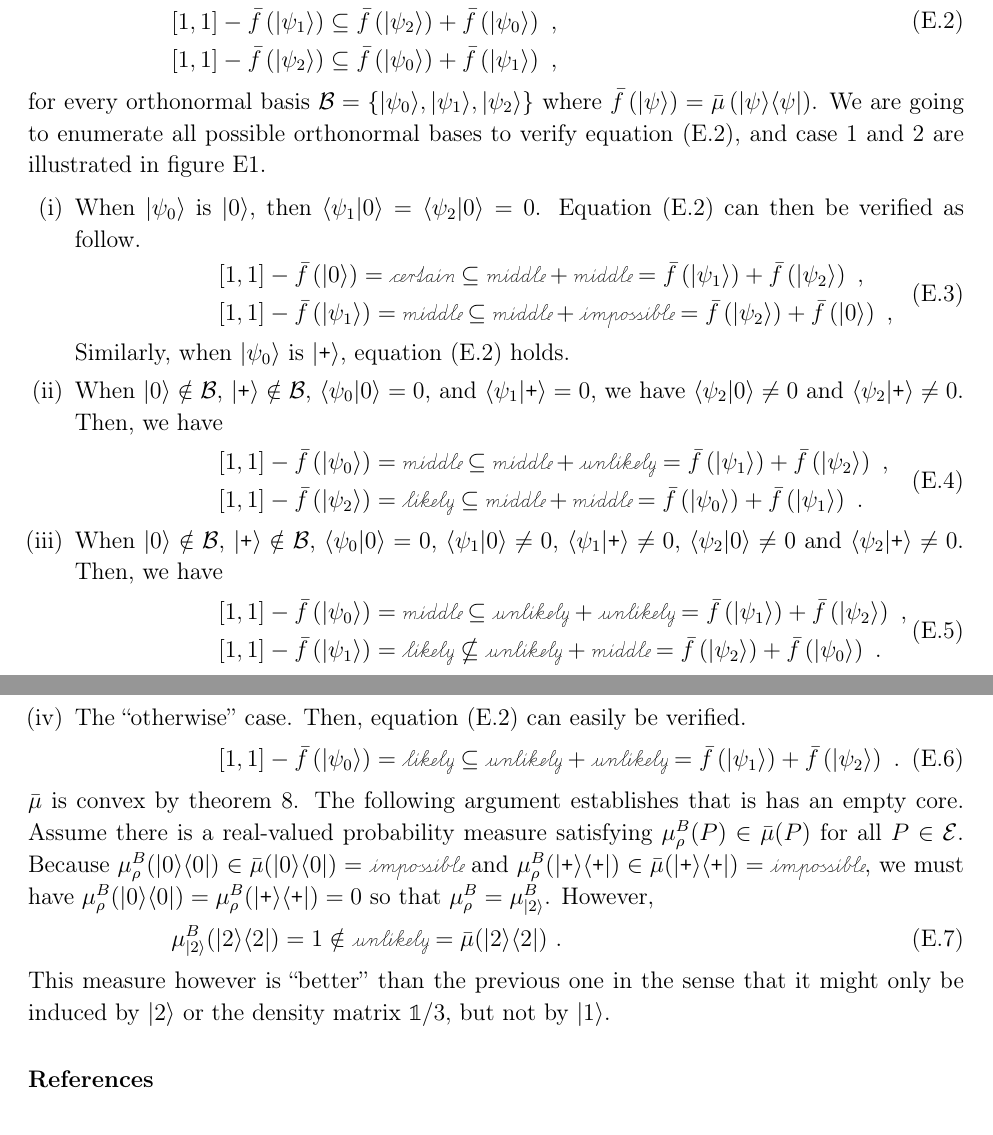
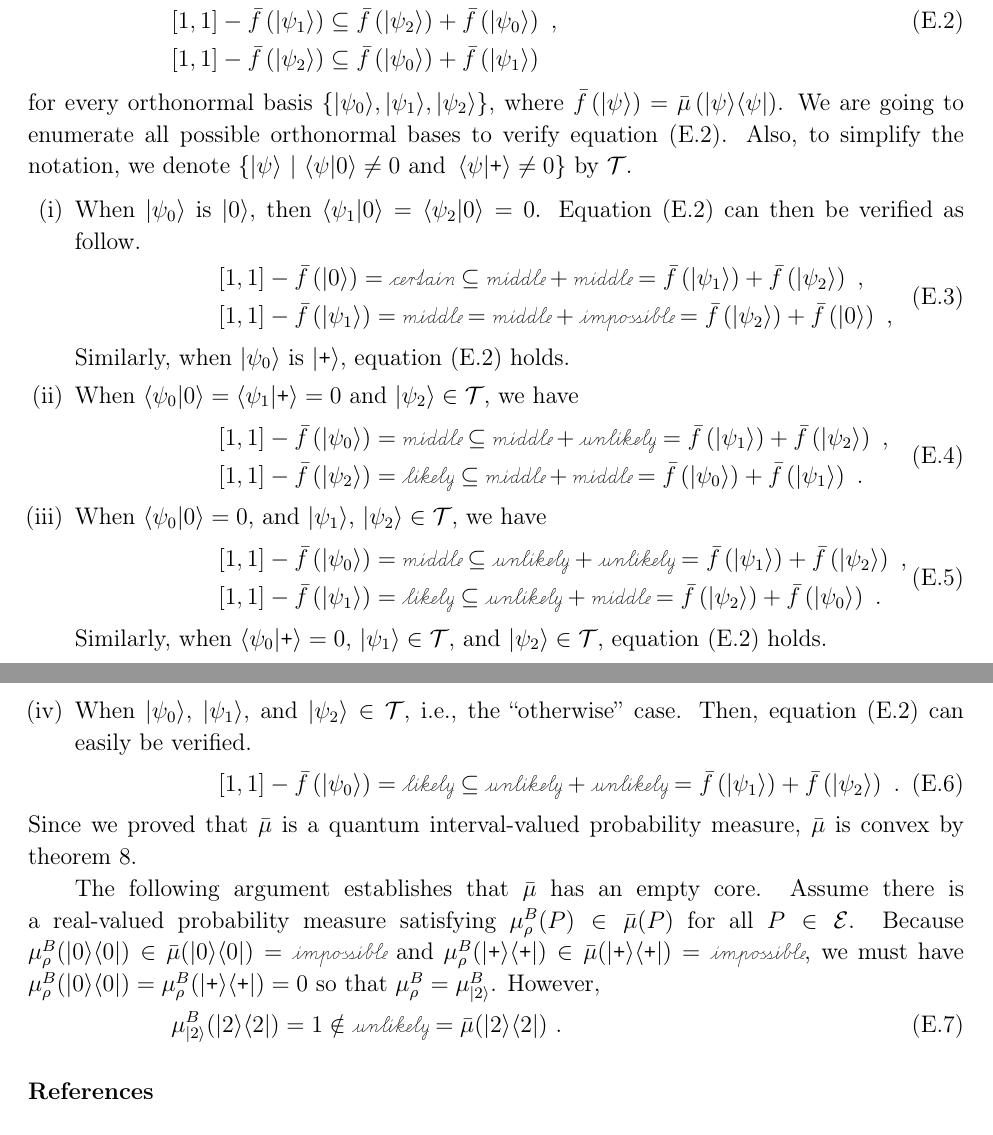
Before and after one commit to yuttai/Contextuality-and-Nonlocality-in-Discrete-Quantum-Theory, a LaTeX paper (prop_iop.tex): two parts of pages 28 and 29 of 33, joined at a grey line, cut so that both start at the same text. Compiled offline with pdfLaTeX.

Commit message:
prop_iop.tex \section{Examples for Quantum Interval-valued Probability Measures} Updating...

```diff
--- a/prop_iop.tex
+++ b/prop_iop.tex
@@ -1622,57 +1622,59 @@ $\bar{f}$ satisfying
 \begin{equation}\eqalign{
 \left[1,1\right]-\bar{f}\left(\ket{\psi_0}\right)\subseteq\bar{f}\left(\ket{\psi_1}\right)+\bar{f}\left(\ket{\psi_2}\right)\textrm{ ,}\\
 \left[1,1\right]-\bar{f}\left(\ket{\psi_1}\right)\subseteq\bar{f}\left(\ket{\psi_2}\right)+\bar{f}\left(\ket{\psi_0}\right)\textrm{ ,}\\
-\left[1,1\right]-\bar{f}\left(\ket{\psi_2}\right)\subseteq\bar{f}\left(\ket{\psi_0}\right)+\bar{f}\left(\ket{\psi_1}\right)\textrm{ ,}
+\left[1,1\right]-\bar{f}\left(\ket{\psi_2}\right)\subseteq\bar{f}\left(\ket{\psi_0}\right)+\bar{f}\left(\ket{\psi_1}\right)
 }\label{eq:non-additive-vectors}\end{equation}
-for every orthonormal basis~$\mathcal{B}=\left\{ \ket{\psi_{0}},\ket{\psi_{1}},\ket{\psi_{2}}\right\} $
+for every orthonormal basis~$\left\{ \ket{\psi_{0}},\ket{\psi_{1}},\ket{\psi_{2}}\right\} $,
 where $\bar{f}\left(\ket{\psi}\right)=\bar{\mu}\left(\proj{\psi}\right)$.
 We are going to enumerate all possible orthonormal bases to verify
-equation~(\ref{eq:non-additive-vectors}), and case 1 and 2 are illustrated
-in figure~\ref{fig:three-dimensional-5-value}.
+equation~(\ref{eq:non-additive-vectors}). Also, to simplify the
+notation, we denote $\set{\ket{\psi}}{\ip{\psi}{0}\ne0\textrm{ and }\ip{\psi}{\ps}\ne0}$
+by $\mathcal{T}$.
 \begin{enumerate}
 \item When $\ket{\psi_{0}}$ is $\ket{0}$, then $\ip{\psi_{1}}{0}=\ip{\psi_{2}}{0}=0$.
 Equation~(\ref{eq:non-additive-vectors}) can then be verified as
 follow.
 \begin{equation}\eqalign{
 \left[1,1\right]-\bar{f}\left(\ket{0}\right)=\necess\subseteq\midd+\midd=\bar{f}\left(\ket{\psi_1}\right)+\bar{f}\left(\ket{\psi_2}\right)\textrm{ ,}\\
-\left[1,1\right]-\bar{f}\left(\ket{\psi_1}\right)=\midd\subseteq\midd+\imposs=\bar{f}\left(\ket{\psi_2}\right)+\bar{f}\left(\ket{0}\right)\textrm{ ,}
+\left[1,1\right]-\bar{f}\left(\ket{\psi_1}\right)=\midd=\midd+\imposs=\bar{f}\left(\ket{\psi_2}\right)+\bar{f}\left(\ket{0}\right)\textrm{ ,}
 }\end{equation}
 Similarly, when $\ket{\psi_{0}}$ is $\ket{\ps}$, equation~(\ref{eq:non-additive-vectors})
 holds.
-\item When $\ket{0}\notin\mathcal{B}$, $\ket{\ps}\notin\mathcal{B}$, $\ip{\psi_{0}}{0}=0$,
-and $\ip{\psi_{1}}{\ps}=0$, we have $\ip{\psi_{2}}{0}\ne0$ and $\ip{\psi_{2}}{\ps}\ne0$.
-Then, we have
+\item When $\ip{\psi_{0}}{0}=\ip{\psi_{1}}{\ps}=0$ and $\ket{\psi_{2}}\in\mathcal{T}$,
+we have
 \begin{equation}\eqalign{
 \left[1,1\right]-\bar{f}\left(\ket{\psi_0}\right)=\midd\subseteq\midd+\unlikely=\bar{f}\left(\ket{\psi_1}\right)+\bar{f}\left(\ket{\psi_2}\right)\textrm{ ,}\\
 \left[1,1\right]-\bar{f}\left(\ket{\psi_2}\right)=\likely\subseteq\midd+\midd=\bar{f}\left(\ket{\psi_0}\right)+\bar{f}\left(\ket{\psi_1}\right)\textrm{ .}
 }\end{equation}
-\item When $\ket{0}\notin\mathcal{B}$, $\ket{\ps}\notin\mathcal{B}$, $\ip{\psi_{0}}{0}=0$,
-$\ip{\psi_{1}}{0}\ne0$, $\ip{\psi_{1}}{\ps}\ne0$, $\ip{\psi_{2}}{0}\ne0$
-and $\ip{\psi_{2}}{\ps}\ne0$. Then, we have
+\item When $\ip{\psi_{0}}{0}=0$, and $\ket{\psi_{1}}$, $\ket{\psi_{2}}\in\mathcal{T}$,
+we have
 \begin{equation}\eqalign{
 \left[1,1\right]-\bar{f}\left(\ket{\psi_0}\right)=\midd\subseteq\unlikely+\unlikely=\bar{f}\left(\ket{\psi_1}\right)+\bar{f}\left(\ket{\psi_2}\right)\textrm{ ,}\\
-\left[1,1\right]-\bar{f}\left(\ket{\psi_1}\right)=\likely\nsubseteq\unlikely+\midd=\bar{f}\left(\ket{\psi_2}\right)+\bar{f}\left(\ket{\psi_0}\right)\textrm{ .}
+\left[1,1\right]-\bar{f}\left(\ket{\psi_1}\right)=\likely\subseteq\unlikely+\midd=\bar{f}\left(\ket{\psi_2}\right)+\bar{f}\left(\ket{\psi_0}\right)\textrm{ .}
 }\end{equation}
-\footnote{\yutsung{{My previous footnote was wrong. }Need to recompute. Sigh...}}
-\item The ``otherwise'' case. Then, equation~(\ref{eq:non-additive-vectors})
+Similarly, when $\ip{\psi_{0}}{\ps}=0$, $\ket{\psi_{1}}\in\mathcal{T}$,
+and $\ket{\psi_{2}}\in\mathcal{T}$, equation~(\ref{eq:non-additive-vectors})
+holds.
+\item When $\ket{\psi_{0}}$, $\ket{\psi_{1}}$, and $\ket{\psi_{2}}\in\mathcal{T}$,
+i.e., the ``otherwise'' case. Then, equation~(\ref{eq:non-additive-vectors})
 can easily be verified.
 \begin{equation}
 \left[1,1\right]-\bar{f}\left(\ket{\psi_{0}}\right)=\likely\subseteq\unlikely+\unlikely=\bar{f}\left(\ket{\psi_{1}}\right)+\bar{f}\left(\ket{\psi_{2}}\right)\textrm{ .}
 \end{equation}
 \end{enumerate}
-$\bar{\mu}$ is convex by theorem~\ref{thm:convex-3}. The following
-argument establishes that is has an empty core. Assume there is a
-real-valued probability measure satisfying $\mu_{\rho}^{B}(P)\in\bar{\mu}(P)$
-for all $P\in\events$. Because $\mu_{\rho}^{B}(\proj{0})\in\bar{\mu}(\proj{0})=\imposs$
-and $\mu_{\rho}^{B}(\proj{\ps})\in\bar{\mu}(\proj{\ps})=\imposs$,
+Since we proved that $\bar{\mu}$ is a quantum interval-valued probability
+measure, $\bar{\mu}$ is convex by theorem~\ref{thm:convex-3}.
+
+The following argument establishes that $\bar{\mu}$ has an empty
+core. Assume there is a real-valued probability measure satisfying
+$\mu_{\rho}^{B}(P)\in\bar{\mu}(P)$ for all $P\in\events$. Because
+$\mu_{\rho}^{B}(\proj{0})\in\bar{\mu}(\proj{0})=\imposs$ and $\mu_{\rho}^{B}(\proj{\ps})\in\bar{\mu}(\proj{\ps})=\imposs$,
 we must have $\mu_{\rho}^{B}(\proj{0})=\mu_{\rho}^{B}(\proj{\ps})=0$
 so that $\mu_{\rho}^{B}=\mu_{\ket{2}}^{B}$. However,
 \begin{equation}
 \mu_{\ket{2}}^{B}(\proj{2})=1\notin\unlikely=\bar{\mu}(\proj{2})\textrm{ .}
 \end{equation}
-This measure however is ``better'' than the previous one in the
-sense that it might only be induced by $\ket{2}$ or the density matrix
-$\mathbb{1}/3$, but not by $\ket{1}$. \end{example}
+\end{example}
 
 %%%%%%%%%%%%%%%%%%%%%%%%%%%%%%%%%%%%%%%%%%%%%%%%%%%%%%%%%%%%%%%%%%%%%%%%%%%%%%\newpage{}%
 \begin{comment}
```
Also changed, not shown: prop_iop.tex (10 more changed lines), 1 other file.
